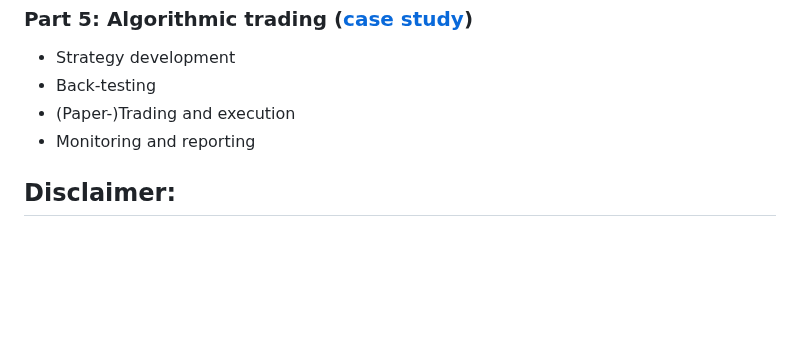
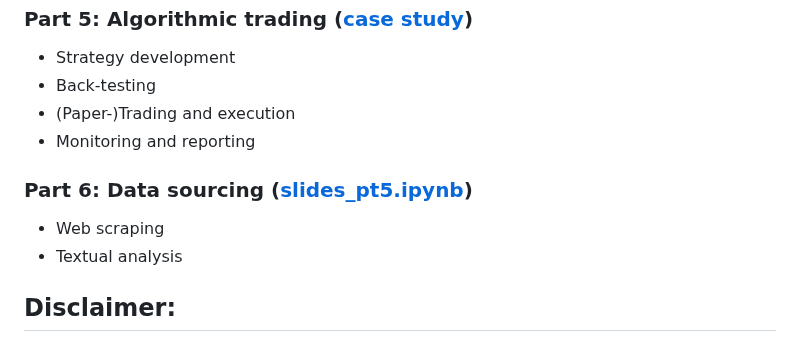
Before and after one commit to iwh-halle/FinancialDataAnalytics, a Markdown page: README.md, the part around the change. Drawn GitHub-style; blank space fills up the shorter version.

```diff
--- a/README.md
+++ b/README.md
@@ -155,5 +155,9 @@ git show -s <commit>
 * (Paper-)Trading and execution
 * Monitoring and reporting
 
+### Part 6: Data sourcing ([slides_pt5.ipynb](https://github.com/cafawo/FinancialDataAnalytics/blob/master/slides_pt5.ipynb))
+* Web scraping
+* Textual analysis
+
 ## Disclaimer:
 This syllabus is a general plan for the course; deviations announced to the class by the instructor may be necessary.
```
